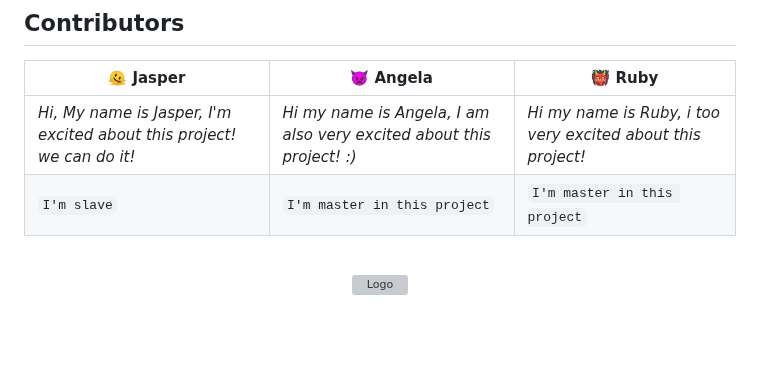
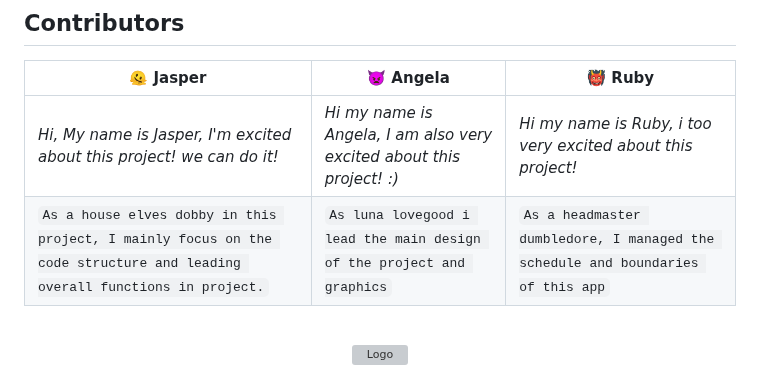
Before and after one commit to jasper-oh/1800_202310_BBY03, a Markdown page: README.md, the part around the change. Rendered like a GitHub page; blank space fills up the shorter version; grey boxes are pictures that could not be loaded.

```diff
--- a/README.md
+++ b/README.md
@@ -8,7 +8,7 @@
 🫠 Jasper | 👿 Angela  | 👹 Ruby
 --- | --- | ---
 *Hi, My name is Jasper, I'm excited about this project! we can do it!* | *Hi my name is Angela, I am also very excited about this project! :)* | *Hi my name is Ruby, i too very excited about this project!*
-`I'm slave` | `I'm master in this project` | `I'm master in this project`
+`As a house elves dobby in this project, I mainly focus on the code structure and leading overall functions in project.` | `As luna lovegood i lead the main design of the project and graphics` | `As a headmaster dumbledore, I managed the schedule and boundaries of this app`
 
 <!-- PROJECT LOGO -->
 <br />
```
